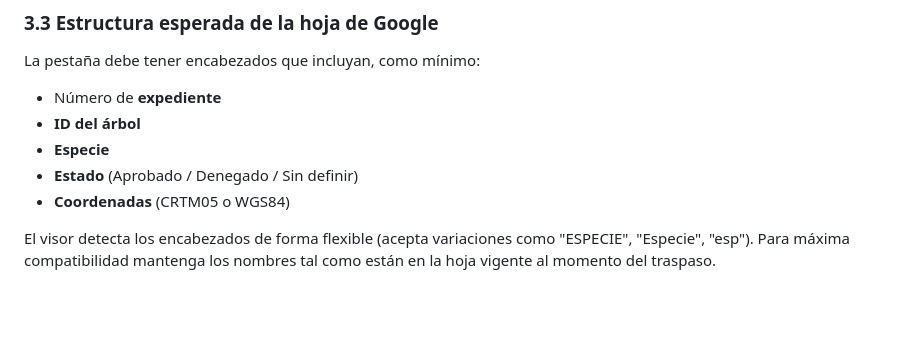
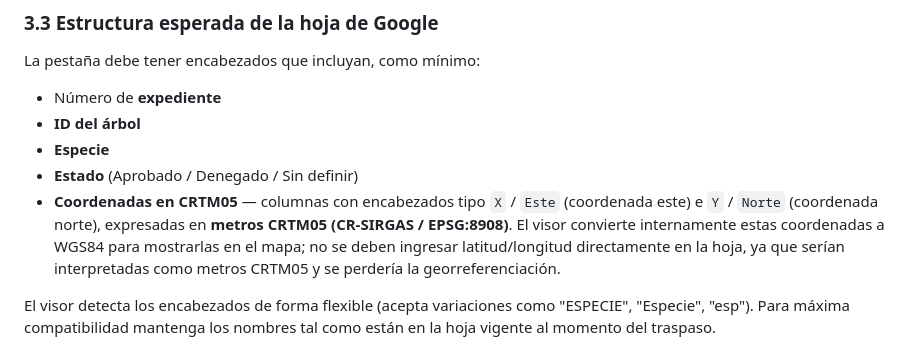
Before and after one commit to psforestal-rgb/super.visor-forestal, a Markdown page: docs/MANUAL_ADMINISTRADOR.md, the part around the change. Rendered like a GitHub page; blank space fills up the shorter version.

Commit message:
Corregir descripción de coordenadas en manual de administrador
Aclarar que la hoja de Google Sheets requiere coordenadas CRTM05 (X/Este,
Y/Norte en metros), no WGS84. El visor convierte internamente a WGS84.
Ingresar latitud/longitud causaría que los árboles no aparezcan en el mapa.

https://claude.ai/code/session_0154DuTJh71FEwBaMYQfVQY4

```diff
--- a/docs/MANUAL_ADMINISTRADOR.md
+++ b/docs/MANUAL_ADMINISTRADOR.md
@@ -73,7 +73,7 @@ La pestaña debe tener encabezados que incluyan, como mínimo:
 - **ID del árbol**
 - **Especie**
 - **Estado** (Aprobado / Denegado / Sin definir)
-- **Coordenadas** (CRTM05 o WGS84)
+- **Coordenadas en CRTM05** — columnas con encabezados tipo `X` / `Este` (coordenada este) e `Y` / `Norte` (coordenada norte), expresadas en **metros CRTM05 (CR-SIRGAS / EPSG:8908)**. El visor convierte internamente estas coordenadas a WGS84 para mostrarlas en el mapa; no se deben ingresar latitud/longitud directamente en la hoja, ya que serían interpretadas como metros CRTM05 y se perdería la georreferenciación.
 
 El visor detecta los encabezados de forma flexible (acepta variaciones como "ESPECIE", "Especie", "esp"). Para máxima compatibilidad mantenga los nombres tal como están en la hoja vigente al momento del traspaso.
 
```
